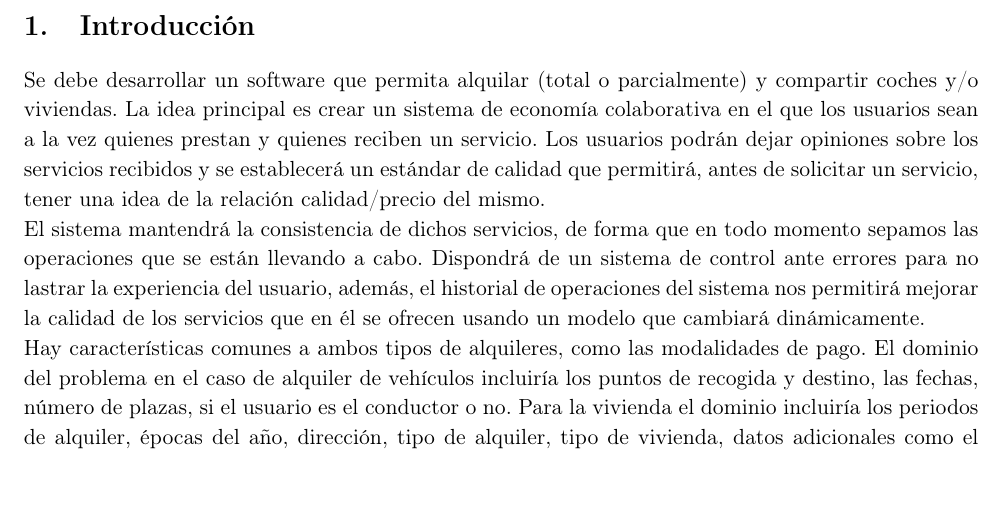
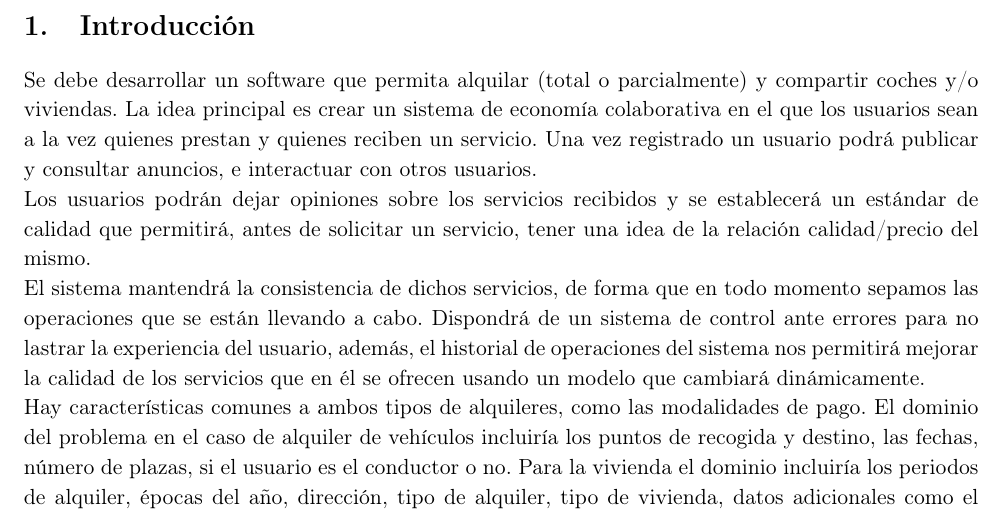
Before and after one commit to Rubenmp/FIS, a LaTeX document (Memoria/memoria.tex): part of page 2 of 5, cut so that both start at the same text, the shorter picture padded with empty space. Compiled offline with LaTeX, dvips and Ghostscript.

Commit message:
actualizando introduccion

```diff
--- a/Memoria/memoria.tex
+++ b/Memoria/memoria.tex
@@ -85,7 +85,10 @@
 
 \section{Introducción}
 Se debe desarrollar un software que permita alquilar (total o parcialmente) y compartir coches y/o viviendas.
-La idea principal es crear un sistema de economía colaborativa en el que los usuarios sean a la vez quienes prestan y quienes reciben un servicio. Los usuarios podrán dejar opiniones sobre los servicios recibidos y se establecerá un estándar de calidad que permitirá, antes de solicitar un servicio, tener una idea de la relación calidad/precio del mismo.
+La idea principal es crear un sistema de economía colaborativa en el que los usuarios sean a la vez quienes prestan y quienes reciben un servicio.
+Una vez registrado un usuario podrá publicar y consultar anuncios, e interactuar con otros usuarios.
+
+Los usuarios podrán dejar opiniones sobre los servicios recibidos y se establecerá un estándar de calidad que permitirá, antes de solicitar un servicio, tener una idea de la relación calidad/precio del mismo.
 
 El sistema mantendrá la consistencia de dichos servicios, de forma que en todo momento sepamos las operaciones que se están llevando a cabo.
 Dispondrá de un sistema de control ante errores para no lastrar la experiencia del usuario, además, el historial de operaciones del sistema nos permitirá mejorar la calidad de los servicios que en él se ofrecen usando un modelo que cambiará dinámicamente.
```
Also changed, not shown: Memoria/memoria.pdf.
